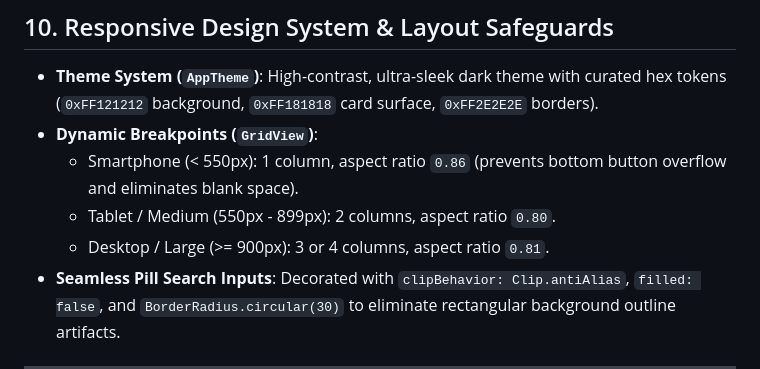
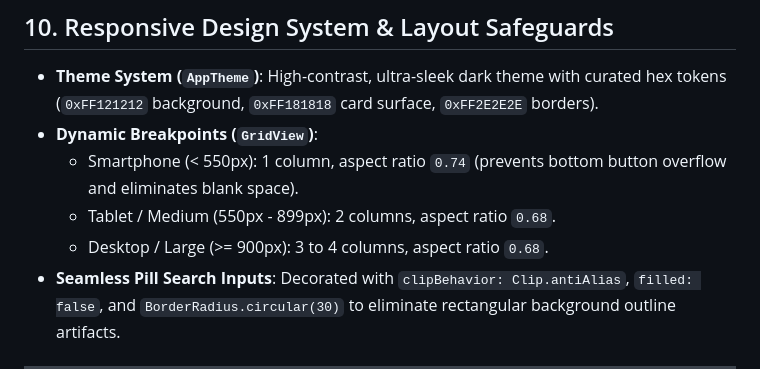
Before and after one commit to Vik-713/HomeFind---Flutter, a Markdown page: README.md, the part around the change. GitHub-like rendering.

Commit message:
Update README.md with responsive aspect ratios and features

```diff
--- a/README.md
+++ b/README.md
@@ -259,9 +259,9 @@ When a buyer books a property viewing slot, `BookingService` executes an atomic
 
 - **Theme System (`AppTheme`)**: High-contrast, ultra-sleek dark theme with curated hex tokens (`0xFF121212` background, `0xFF181818` card surface, `0xFF2E2E2E` borders).
 - **Dynamic Breakpoints (`GridView`)**:
-  - Smartphone (< 550px): 1 column, aspect ratio `0.86` (prevents bottom button overflow and eliminates blank space).
-  - Tablet / Medium (550px - 899px): 2 columns, aspect ratio `0.80`.
-  - Desktop / Large (>= 900px): 3 or 4 columns, aspect ratio `0.81`.
+  - Smartphone (< 550px): 1 column, aspect ratio `0.74` (prevents bottom button overflow and eliminates blank space).
+  - Tablet / Medium (550px - 899px): 2 columns, aspect ratio `0.68`.
+  - Desktop / Large (>= 900px): 3 to 4 columns, aspect ratio `0.68`.
 - **Seamless Pill Search Inputs**: Decorated with `clipBehavior: Clip.antiAlias`, `filled: false`, and `BorderRadius.circular(30)` to eliminate rectangular background outline artifacts.
 
 ---
```
